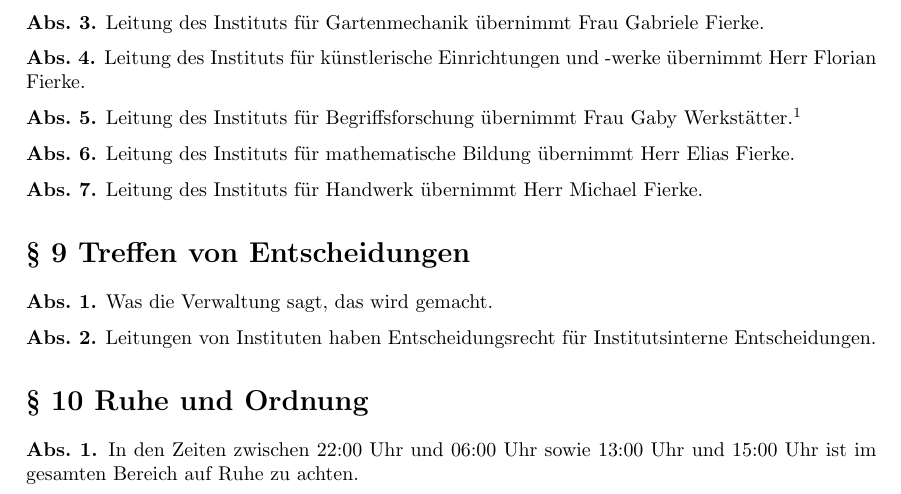
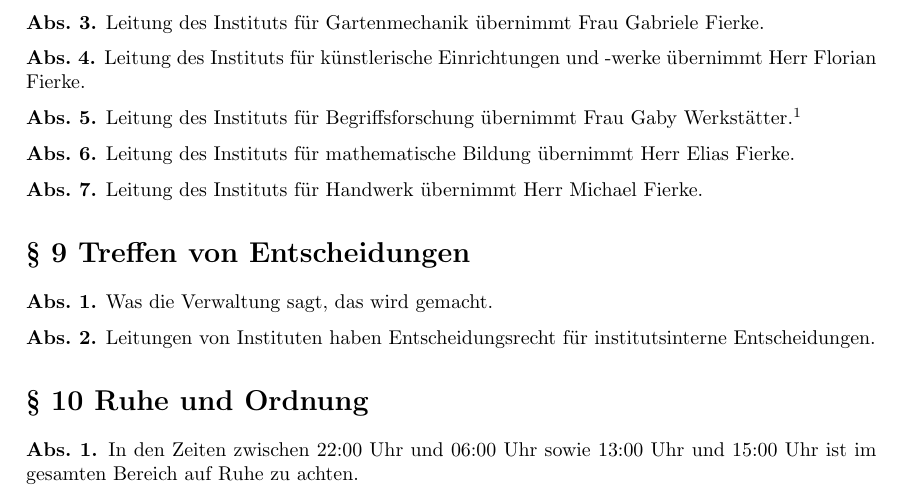
Before and after one commit to MyPaperUser/EoV, a LaTeX document (MyPaperCampus - EoV - Fierke.tex): part of page 4 of 4, cut so that both start at the same text. Compiled offline with pdfLaTeX.

Commit message:
[fix:] typing error

```diff
--- a/MyPaperCampus - EoV - Fierke.tex
+++ b/MyPaperCampus - EoV - Fierke.tex
@@ -274,7 +274,7 @@
 	\paragraphen{9}{Treffen von Entscheidungen}
 	\abs Was die Verwaltung sagt, das wird gemacht.
 
-	\abs Leitungen von Instituten haben Entscheidungsrecht für Institutsinterne Entscheidungen.
+	\abs Leitungen von Instituten haben Entscheidungsrecht für institutsinterne Entscheidungen.
 
 	\paragraphen{10}{Ruhe und Ordnung}
 	\abs In den Zeiten zwischen 22:00 Uhr und 06:00 Uhr sowie 13:00 Uhr und 15:00 Uhr ist im gesamten Bereich auf Ruhe zu achten.
```
